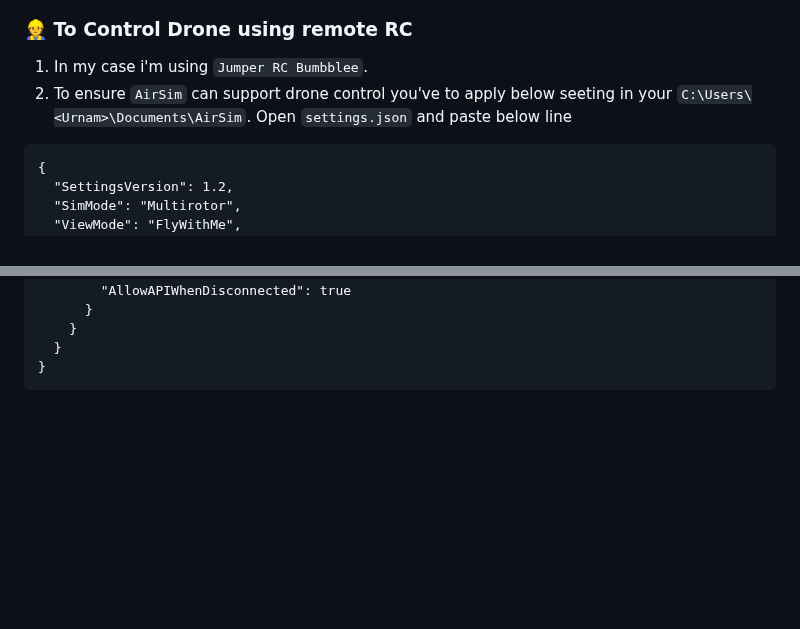
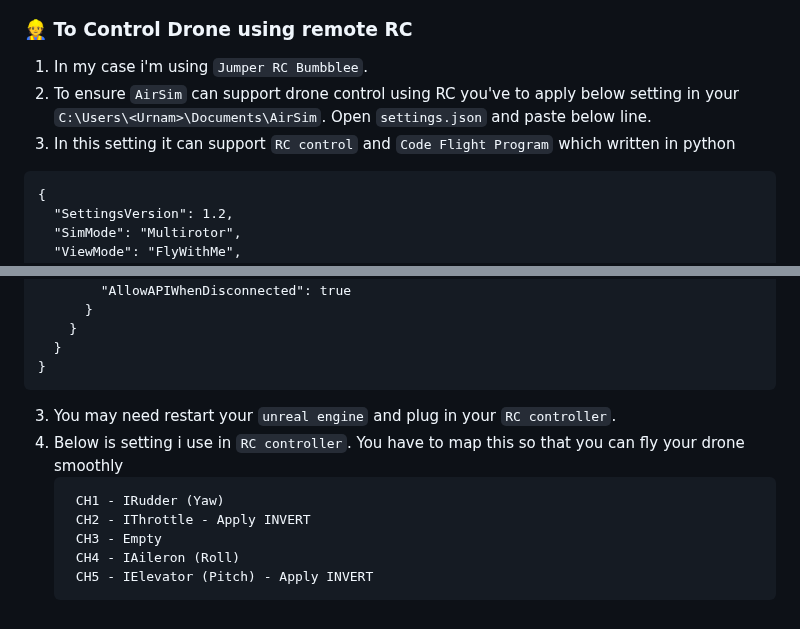
Before and after one commit to develtechmon/AirSim_Project, a Markdown page: AirSim_and_Tools_Setup.md, 2 parts joined by grey strips. Drawn GitHub-style; blank space fills up the shorter version.

````diff
--- a/AirSim_and_Tools_Setup.md
+++ b/AirSim_and_Tools_Setup.md
@@ -97,7 +97,8 @@ InsertPack=(PackSource="StarterContent.upack",PackName="StarterContent")
 
 ### 👷 To Control Drone using remote RC ###
 1. In my case i'm using `Jumper RC Bumbblee`.
-2. To ensure `AirSim` can support drone control you've to apply below seeting in your `C:\Users\<Urnam>\Documents\AirSim`. Open `settings.json` and paste below line
+2. To ensure `AirSim` can support drone control using RC you've to apply below setting in your `C:\Users\<Urnam>\Documents\AirSim`. Open `settings.json` and paste below line.
+4. In this setting it can support `RC control` and `Code Flight Program` which written in python
 ```
 {
   "SettingsVersion": 1.2,
@@ -119,3 +120,12 @@ InsertPack=(PackSource="StarterContent.upack",PackName="StarterContent")
   }
 }
 ```
+3. You may need restart your `unreal engine` and plug in your `RC controller`.
+4. Below is setting i use in `RC controller`. You have to map this so that you can fly your drone smoothly
+   ```
+	CH1 - IRudder (Yaw)
+   	CH2 - IThrottle - Apply INVERT
+   	CH3 - Empty
+   	CH4 - IAileron (Roll)
+   	CH5 - IElevator (Pitch) - Apply INVERT
+   ```
````
